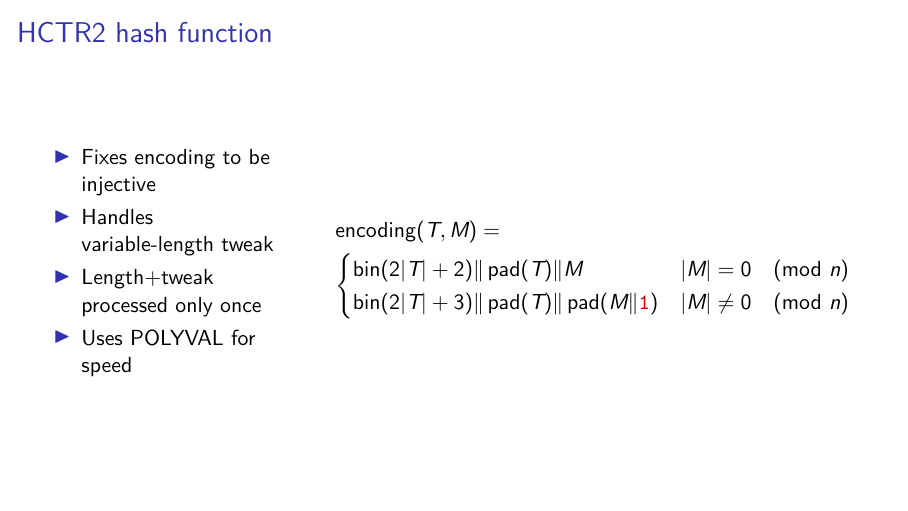
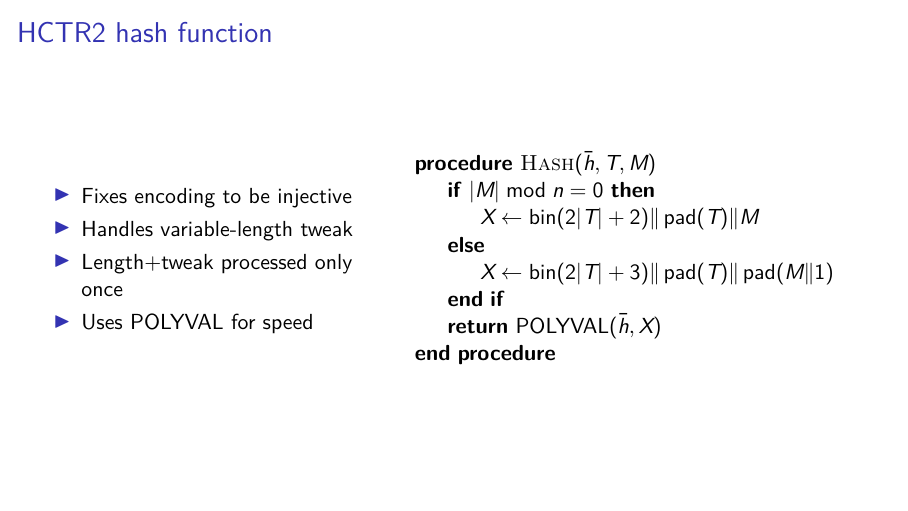
Before and after one commit to google/hctr2, LaTeX slides (paper/slides.tex): page 10 of 13. Compiled offline with XeLaTeX.

Commit message:
Use pseudocode for hash

```diff
--- a/paper/slides.tex
+++ b/paper/slides.tex
@@ -1,7 +1,11 @@
 \documentclass[aspectratio=169]{beamer}
 
+\usepackage{algpseudocode}
+\usepackage[logic,probability,advantage,adversary,landau,sets,operators]{cryptocode}
 \usepackage{etoolbox}
-\usepackage[logic,probability,advantage,adversary,landau,sets,operators]{cryptocode}
+\usepackage[T1]{fontenc}
+\usepackage{fontspec}
+\usepackage{lmodern}
 \usepackage{tikz}
 
 \usetikzlibrary{groupops}
@@ -158,7 +162,7 @@
 \begin{frame}
     \frametitle{HCTR2 hash function}
     \begin{columns}
-        \begin{column}{.3\textwidth}
+        \begin{column}{.4\textwidth}
             \begin{itemize}
                 \item Fixes encoding to be injective
                 \item Handles variable-length tweak
@@ -166,16 +170,17 @@
                 \item Uses POLYVAL for speed
             \end{itemize}
         \end{column}
-        \begin{column}{.7\textwidth}
-            \begin{align*}
-                &\operatorname{encoding}(T, M) =\\
-                &\begin{cases}
-                    \fromint(2\abs{T} + 2) \Concat \pad(T) \Concat M &
-                    \abs{M} = 0 \pmod{n}  \\
-                    \fromint(2\abs{T} + 3) \Concat \pad(T) \Concat \pad(M \Concat \bini) &
-                    \abs{M} \ne 0 \pmod{n}
-                \end{cases}
-            \end{align*}
+        \begin{column}{.6\textwidth}
+            \begin{algorithmic}
+                \Procedure{Hash}{$\hgen, T, M$}
+                \If{\(\abs{M} \bmod n = 0\)}
+                    \State \(X \gets \fromint(2\abs{T} + 2) \Concat \pad(T) \Concat M\)
+                \Else
+                    \State \(X \gets \fromint(2\abs{T} + 3) \Concat \pad(T) \Concat \pad(M \Concat 1)\)
+                \EndIf
+                \State \textbf{return} \(\POLYVAL(\hgen, X)\)
+                \EndProcedure
+            \end{algorithmic}
         \end{column}
     \end{columns}
 \end{frame}
```
